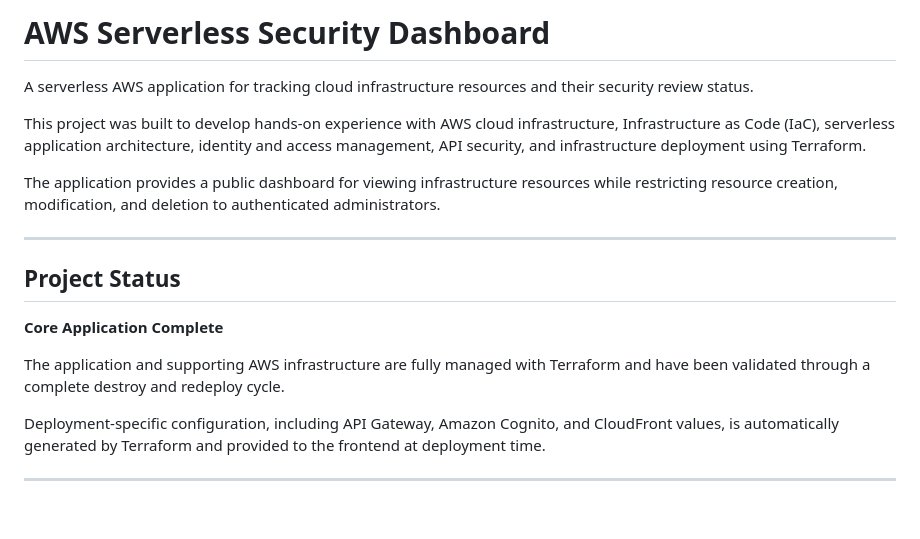
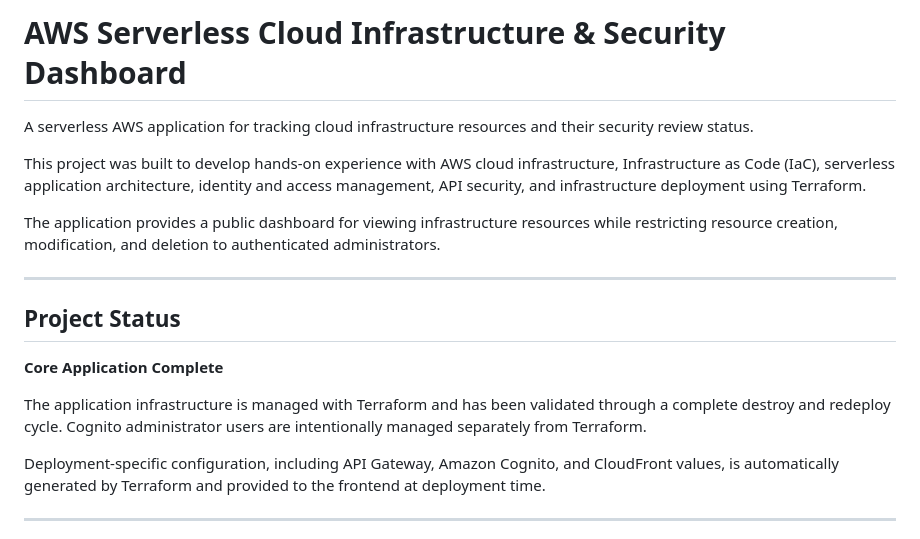
Before and after one commit to adotbelcher-cloud/AWS-Serverless-Security-Dashboard, a Markdown page: README.md, the part around the change. GitHub-like rendering; blank space fills up the shorter version.

```diff
--- a/README.md
+++ b/README.md
@@ -1,4 +1,4 @@
-# AWS Serverless Security Dashboard
+# AWS Serverless Cloud Infrastructure & Security Dashboard
 
 A serverless AWS application for tracking cloud infrastructure resources and their security review status.
 
@@ -12,7 +12,7 @@ The application provides a public dashboard for viewing infrastructure resources
 
 **Core Application Complete**
 
-The application and supporting AWS infrastructure are fully managed with Terraform and have been validated through a complete destroy and redeploy cycle.
+The application infrastructure is managed with Terraform and has been validated through a complete destroy and redeploy cycle. Cognito administrator users are intentionally managed separately from Terraform.
 
 Deployment-specific configuration, including API Gateway, Amazon Cognito, and CloudFront values, is automatically generated by Terraform and provided to the frontend at deployment time.
 
```
